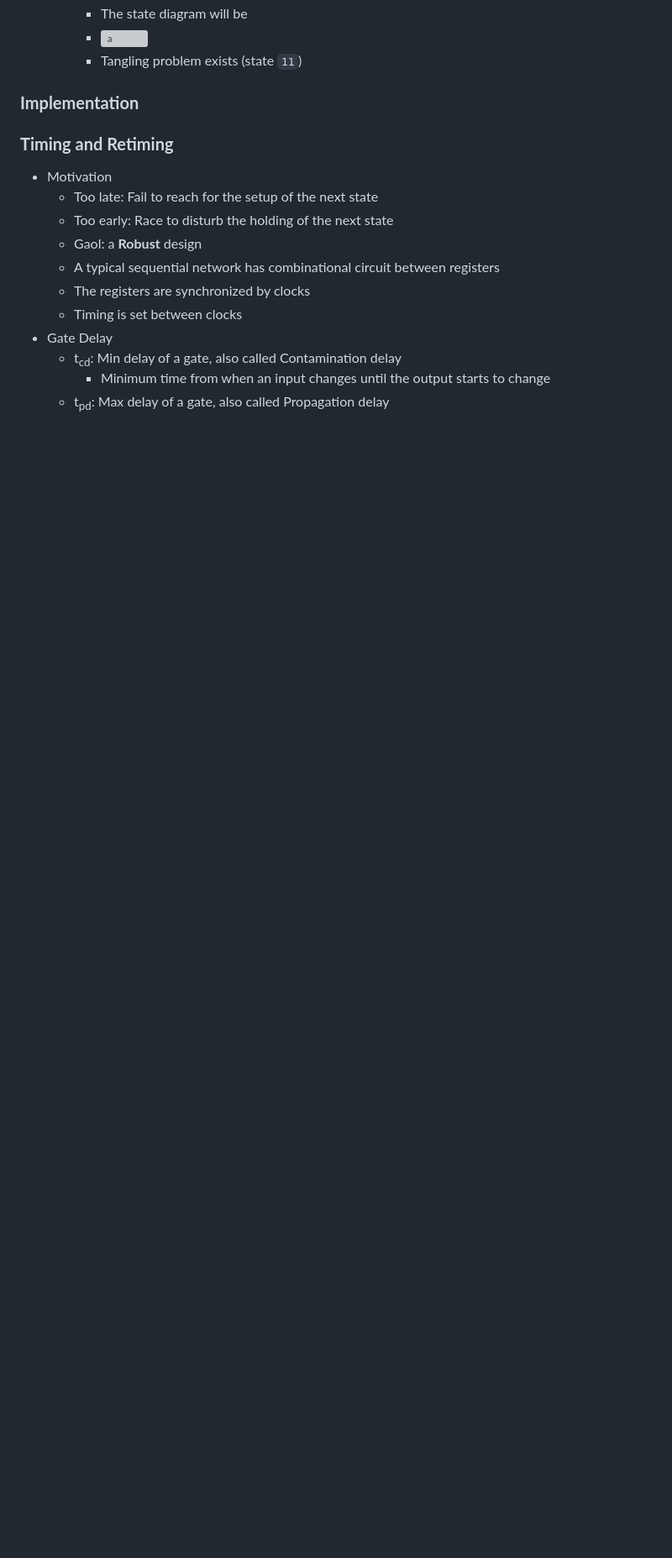
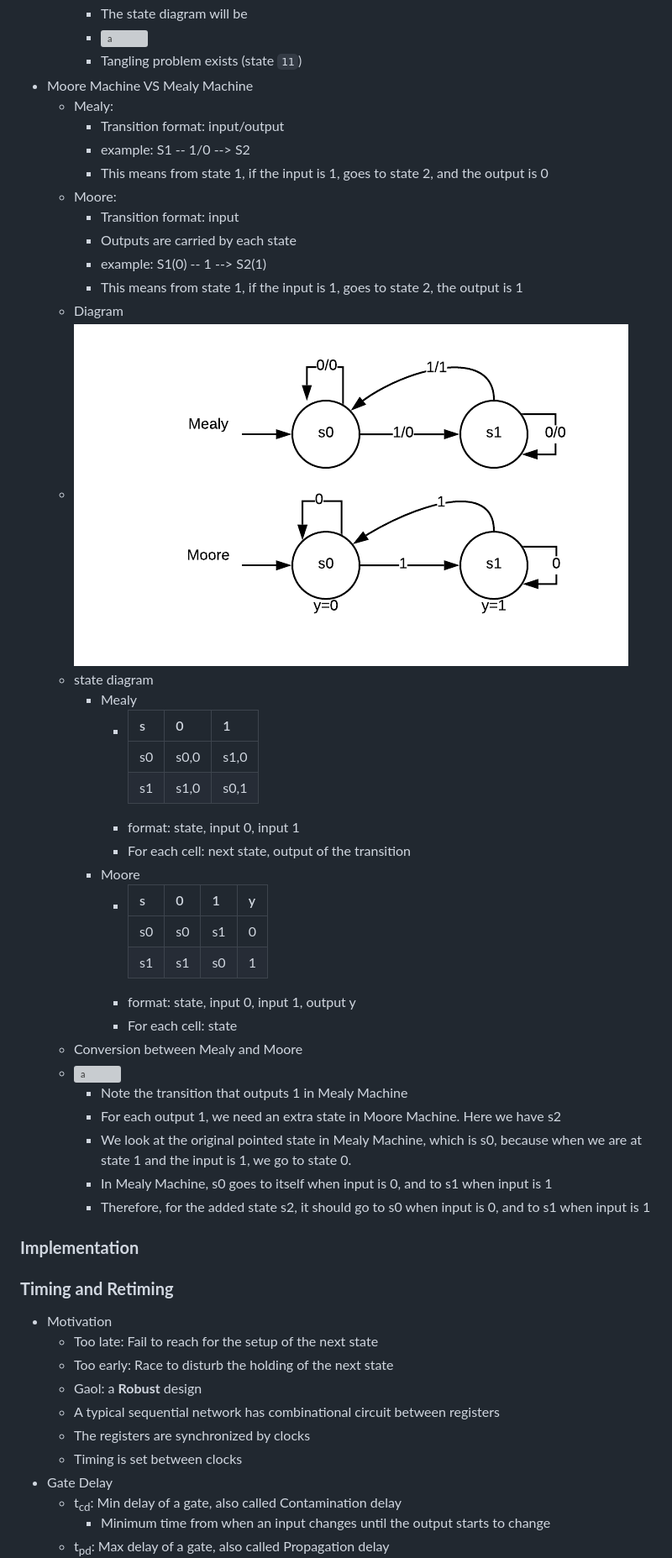
Before and after one commit to yeelimtse/UCSD-review-docs, a Markdown page: cse-140-Component-Design-Tech-Digital-System/README.md, the part around the change printed below. Shown: that part at 84% size. GitHub-like rendering; pictures changed too: cse-140-Component-Design-Tech-Digital-System/moore-mealy.png (added); blank space fills up the shorter version; grey boxes are pictures that could not be loaded.

Commit message:
moore and mealy

```diff
--- a/cse-140-Component-Design-Tech-Digital-System/README.md
+++ b/cse-140-Component-Design-Tech-Digital-System/README.md
@@ -294,6 +294,40 @@
     - The state diagram will be
     - ![a](SR-statediagram.png)
     - Tangling problem exists (state `11`)
+- Moore Machine VS Mealy Machine
+  - Mealy:
+    - Transition format: input/output
+    - example: S1 -- 1/0 --> S2
+    - This means from state 1, if the input is 1, goes to state 2, and the output is 0
+  - Moore:
+    - Transition format: input
+    - Outputs are carried by each state
+    - example: S1(0) -- 1 --> S2(1)
+    - This means from state 1, if the input is 1, goes to state 2, the output is 1
+  - Diagram
+  - ![a](moore-mealy.png)
+  - state diagram
+    - Mealy
+      - | s  | 0    | 1    |
+        |----|------|------|
+        | s0 | s0,0 | s1,0 |
+        | s1 | s1,0 | s0,1 |
+      - format: state, input 0, input 1
+      - For each cell: next state, output of the transition
+    - Moore
+      - | s  | 0  | 1  | y |
+        |----|----|----|---|
+        | s0 | s0 | s1 | 0 |
+        | s1 | s1 | s0 | 1 |
+      - format: state, input 0, input 1, output y
+      - For each cell: state
+  - Conversion between Mealy and Moore
+  - ![a](moore-mealy-c.png)
+    - Note the transition that outputs 1 in Mealy Machine
+    - For each output 1, we need an extra state in Moore Machine. Here we have s2
+    - We look at the original pointed state in Mealy Machine, which is s0, because when we are at state 1 and the input is 1, we go to state 0.
+    - In Mealy Machine, s0 goes to itself when input is 0, and to s1 when input is 1
+    - Therefore, for the added state s2, it should go to s0 when input is 0, and to s1 when input is 1
 ### **Implementation**
 ### **Timing and Retiming**
 - Motivation
```
Also changed, not shown: other parts of cse-140-Component-Design-Tech-Digital-System/README.md (+0 -1 lines), cse-140-Component-Design-Tech-Digital-System/mealy-moore-c.png (added).
